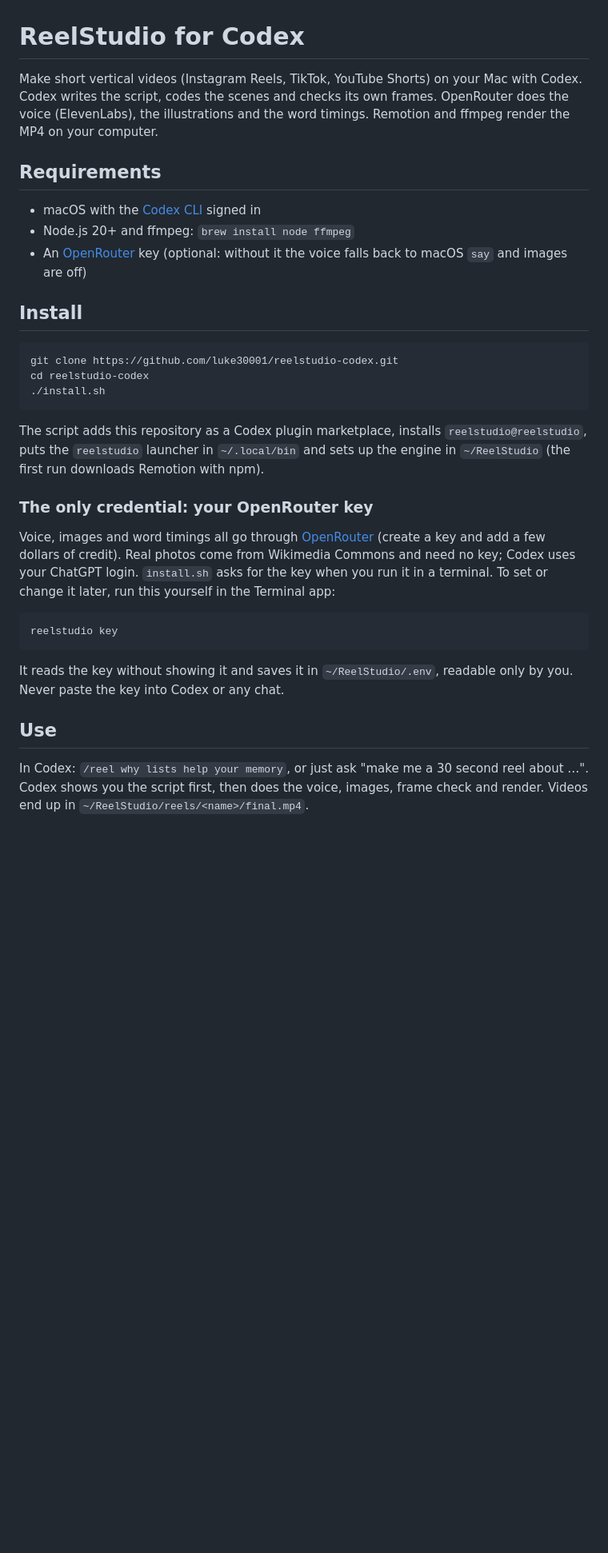
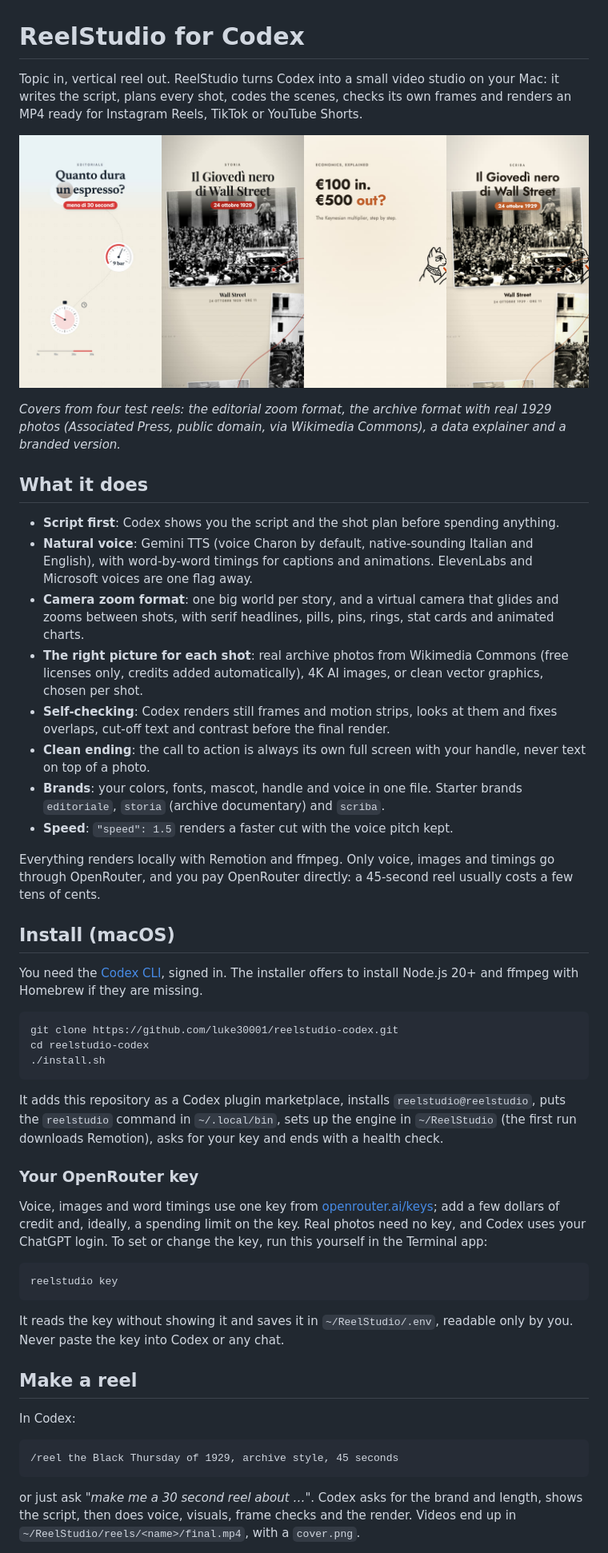
Before and after one commit to luke30001/reelstudio-codex, a Markdown page: README.md, the part around one of its changes. Shown at 80% size. GitHub-like rendering; pictures changed too: docs/showcase.jpg (added); blank space fills up the shorter version.

````diff
--- a/README.md
+++ b/README.md
@@ -1,30 +1,44 @@
 # ReelStudio for Codex
 
-Make short vertical videos (Instagram Reels, TikTok, YouTube Shorts) on your Mac with Codex.
-Codex writes the script, codes the scenes and checks its own frames. OpenRouter does the voice (ElevenLabs), the illustrations and the word timings. Remotion and ffmpeg render the MP4 on your computer.
+Topic in, vertical reel out. ReelStudio turns Codex into a small video studio on your Mac: it writes the script, plans every shot, codes the scenes, checks its own frames and renders an MP4 ready for Instagram Reels, TikTok or YouTube Shorts.
 
-## Requirements
-- macOS with the [Codex CLI](https://developers.openai.com/codex) signed in
-- Node.js 20+ and ffmpeg: `brew install node ffmpeg`
-- An [OpenRouter](https://openrouter.ai) key (optional: without it the voice falls back to macOS `say` and images are off)
+![Four reel covers made with ReelStudio](docs/showcase.jpg)
 
-## Install
+*Covers from four test reels: the editorial zoom format, the archive format with real 1929 photos (Associated Press, public domain, via Wikimedia Commons), a data explainer and a branded version.*
+
+## What it does
+- **Script first**: Codex shows you the script and the shot plan before spending anything.
+- **Natural voice**: Gemini TTS (voice Charon by default, native-sounding Italian and English), with word-by-word timings for captions and animations. ElevenLabs and Microsoft voices are one flag away.
+- **Camera zoom format**: one big world per story, and a virtual camera that glides and zooms between shots, with serif headlines, pills, pins, rings, stat cards and animated charts.
+- **The right picture for each shot**: real archive photos from Wikimedia Commons (free licenses only, credits added automatically), 4K AI images, or clean vector graphics, chosen per shot.
+- **Self-checking**: Codex renders still frames and motion strips, looks at them and fixes overlaps, cut-off text and contrast before the final render.
+- **Clean ending**: the call to action is always its own full screen with your handle, never text on top of a photo.
+- **Brands**: your colors, fonts, mascot, handle and voice in one file. Starter brands `editoriale`, `storia` (archive documentary) and `scriba`.
+- **Speed**: `"speed": 1.5` renders a faster cut with the voice pitch kept.
+
+Everything renders locally with Remotion and ffmpeg. Only voice, images and timings go through OpenRouter, and you pay OpenRouter directly: a 45-second reel usually costs a few tens of cents.
+
+## Install (macOS)
+You need the [Codex CLI](https://developers.openai.com/codex), signed in. The installer offers to install Node.js 20+ and ffmpeg with Homebrew if they are missing.
 ```bash
 git clone https://github.com/luke30001/reelstudio-codex.git
 cd reelstudio-codex
 ./install.sh
 ```
-The script adds this repository as a Codex plugin marketplace, installs `reelstudio@reelstudio`, puts the `reelstudio` launcher in `~/.local/bin` and sets up the engine in `~/ReelStudio` (the first run downloads Remotion with npm).
+It adds this repository as a Codex plugin marketplace, installs `reelstudio@reelstudio`, puts the `reelstudio` command in `~/.local/bin`, sets up the engine in `~/ReelStudio` (the first run downloads Remotion), asks for your key and ends with a health check.
 
-### The only credential: your OpenRouter key
-Voice, images and word timings all go through [OpenRouter](https://openrouter.ai/keys) (create a key and add a few dollars of credit). Real photos come from Wikimedia Commons and need no key; Codex uses your ChatGPT login.
-`install.sh` asks for the key when you run it in a terminal. To set or change it later, run this yourself in the Terminal app:
+### Your OpenRouter key
+Voice, images and word timings use one key from [openrouter.ai/keys](https://openrouter.ai/keys); add a few dollars of credit and, ideally, a spending limit on the key. Real photos need no key, and Codex uses your ChatGPT login.
+To set or change the key, run this yourself in the Terminal app:
 ```bash
 reelstudio key
 ```
 It reads the key without showing it and saves it in `~/ReelStudio/.env`, readable only by you. Never paste the key into Codex or any chat.
 
-## Use
-In Codex: `/reel why lists help your memory`, or just ask "make me a 30 second reel about …".
-Codex shows you the script first, then does the voice, images, frame check and render. Videos end up in `~/ReelStudio/reels/<name>/final.mp4`.
+## Make a reel
+In Codex:
+```
+/reel the Black Thursday of 1929, archive style, 45 seconds
+```
+or just ask *"make me a 30 second reel about …"*. Codex asks for the brand and length, shows the script, then does voice, visuals, frame checks and the render. Videos end up in `~/ReelStudio/reels/<name>/final.mp4`, with a `cover.png`.
 
````
Also changed, not shown: other parts of README.md (+37 -7 lines), CHANGELOG.md (added, +24 -0 lines), 6 other files.
